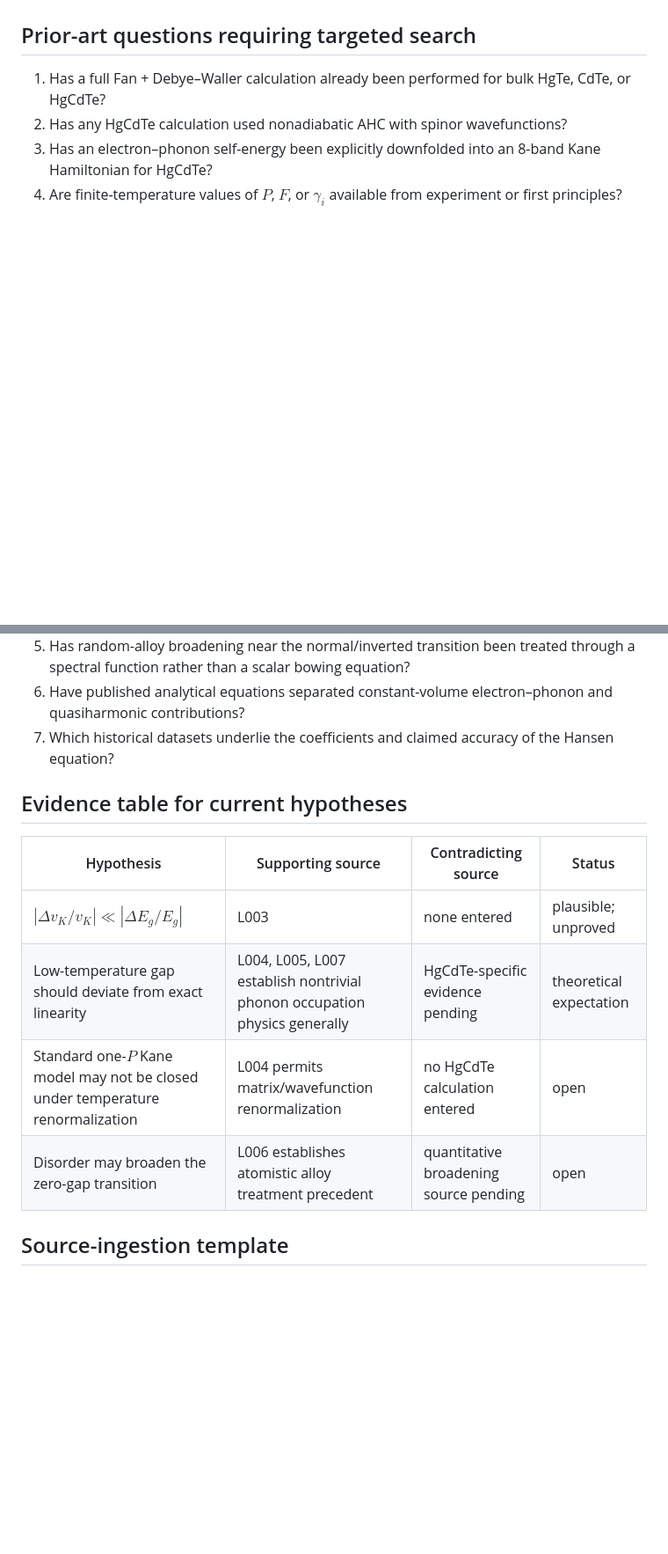
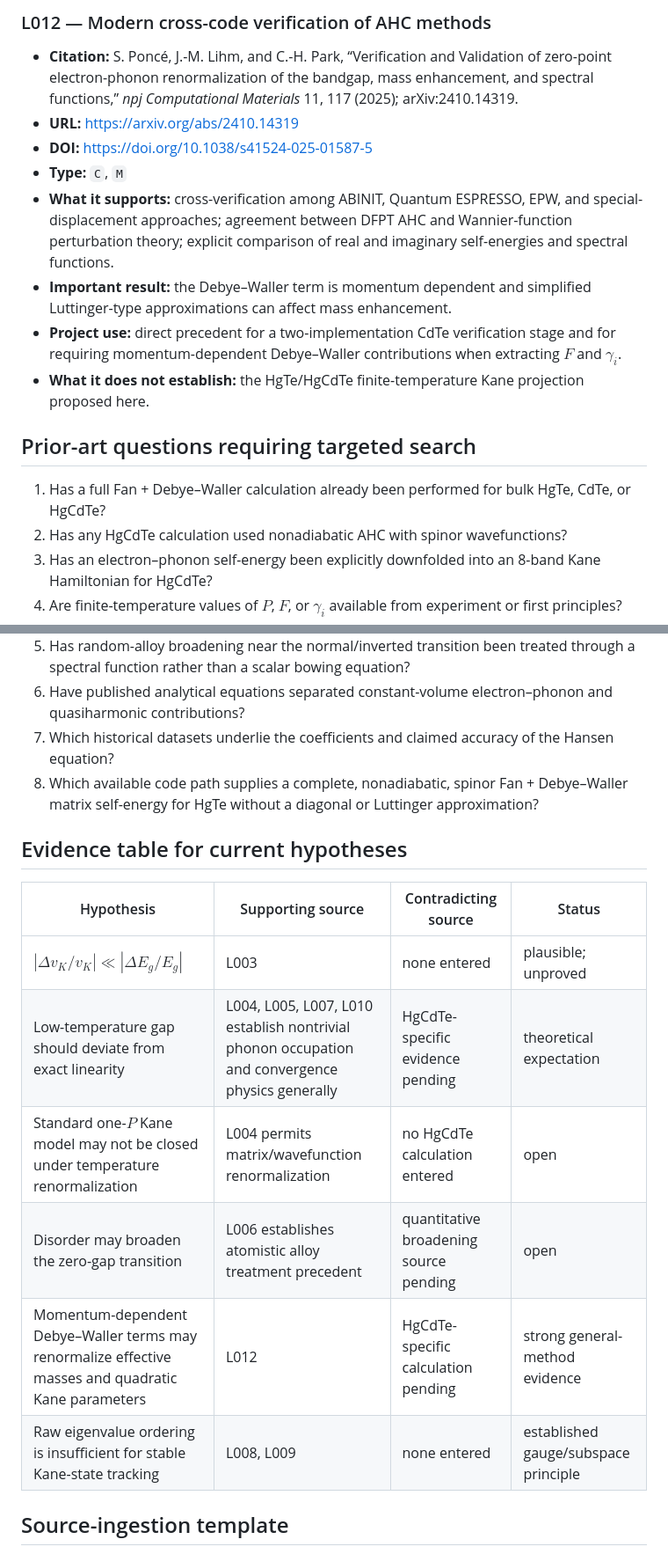
Before and after one commit to Kajin-0/MCT-research, a Markdown page: literature/ledger.md, 2 parts joined by grey strips. Shown at 88% size. Drawn GitHub-style; blank space fills up the shorter version.

```diff
--- a/literature/ledger.md
+++ b/literature/ledger.md
@@ -92,3 +128,14 @@ This file records claim-level evidence. Entries must distinguish what a source a
+### L012 — Modern cross-code verification of AHC methods
+
+- **Citation:** S. Poncé, J.-M. Lihm, and C.-H. Park, “Verification and Validation of zero-point electron-phonon renormalization of the bandgap, mass enhancement, and spectral functions,” *npj Computational Materials* 11, 117 (2025); arXiv:2410.14319.
+- **URL:** https://arxiv.org/abs/2410.14319
+- **DOI:** https://doi.org/10.1038/s41524-025-01587-5
+- **Type:** `C`, `M`
+- **What it supports:** cross-verification among ABINIT, Quantum ESPRESSO, EPW, and special-displacement approaches; agreement between DFPT AHC and Wannier-function perturbation theory; explicit comparison of real and imaginary self-energies and spectral functions.
+- **Important result:** the Debye–Waller term is momentum dependent and simplified Luttinger-type approximations can affect mass enhancement.
+- **Project use:** direct precedent for a two-implementation CdTe verification stage and for requiring momentum-dependent Debye–Waller contributions when extracting $F$ and $\gamma_i$.
+- **What it does not establish:** the HgTe/HgCdTe finite-temperature Kane projection proposed here.
+
 ## Prior-art questions requiring targeted search
 
 1. Has a full Fan + Debye–Waller calculation already been performed for bulk HgTe, CdTe, or HgCdTe?
@@ -98,15 +145,18 @@ This file records claim-level evidence. Entries must distinguish what a source a
 5. Has random-alloy broadening near the normal/inverted transition been treated through a spectral function rather than a scalar bowing equation?
 6. Have published analytical equations separated constant-volume electron–phonon and quasiharmonic contributions?
 7. Which historical datasets underlie the coefficients and claimed accuracy of the Hansen equation?
+8. Which available code path supplies a complete, nonadiabatic, spinor Fan + Debye–Waller matrix self-energy for HgTe without a diagonal or Luttinger approximation?
 
 ## Evidence table for current hypotheses
 
 | Hypothesis | Supporting source | Contradicting source | Status |
 |---|---|---|---|
 | $|\Delta v_K/v_K|\ll|\Delta E_g/E_g|$ | L003 | none entered | plausible; unproved |
-| Low-temperature gap should deviate from exact linearity | L004, L005, L007 establish nontrivial phonon occupation physics generally | HgCdTe-specific evidence pending | theoretical expectation |
+| Low-temperature gap should deviate from exact linearity | L004, L005, L007, L010 establish nontrivial phonon occupation and convergence physics generally | HgCdTe-specific evidence pending | theoretical expectation |
 | Standard one-$P$ Kane model may not be closed under temperature renormalization | L004 permits matrix/wavefunction renormalization | no HgCdTe calculation entered | open |
 | Disorder may broaden the zero-gap transition | L006 establishes atomistic alloy treatment precedent | quantitative broadening source pending | open |
+| Momentum-dependent Debye–Waller terms may renormalize effective masses and quadratic Kane parameters | L012 | HgCdTe-specific calculation pending | strong general-method evidence |
+| Raw eigenvalue ordering is insufficient for stable Kane-state tracking | L008, L009 | none entered | established gauge/subspace principle |
 
 ## Source-ingestion template
 
```
Also changed, not shown: other parts of literature/ledger.md (+36 -0 lines).
